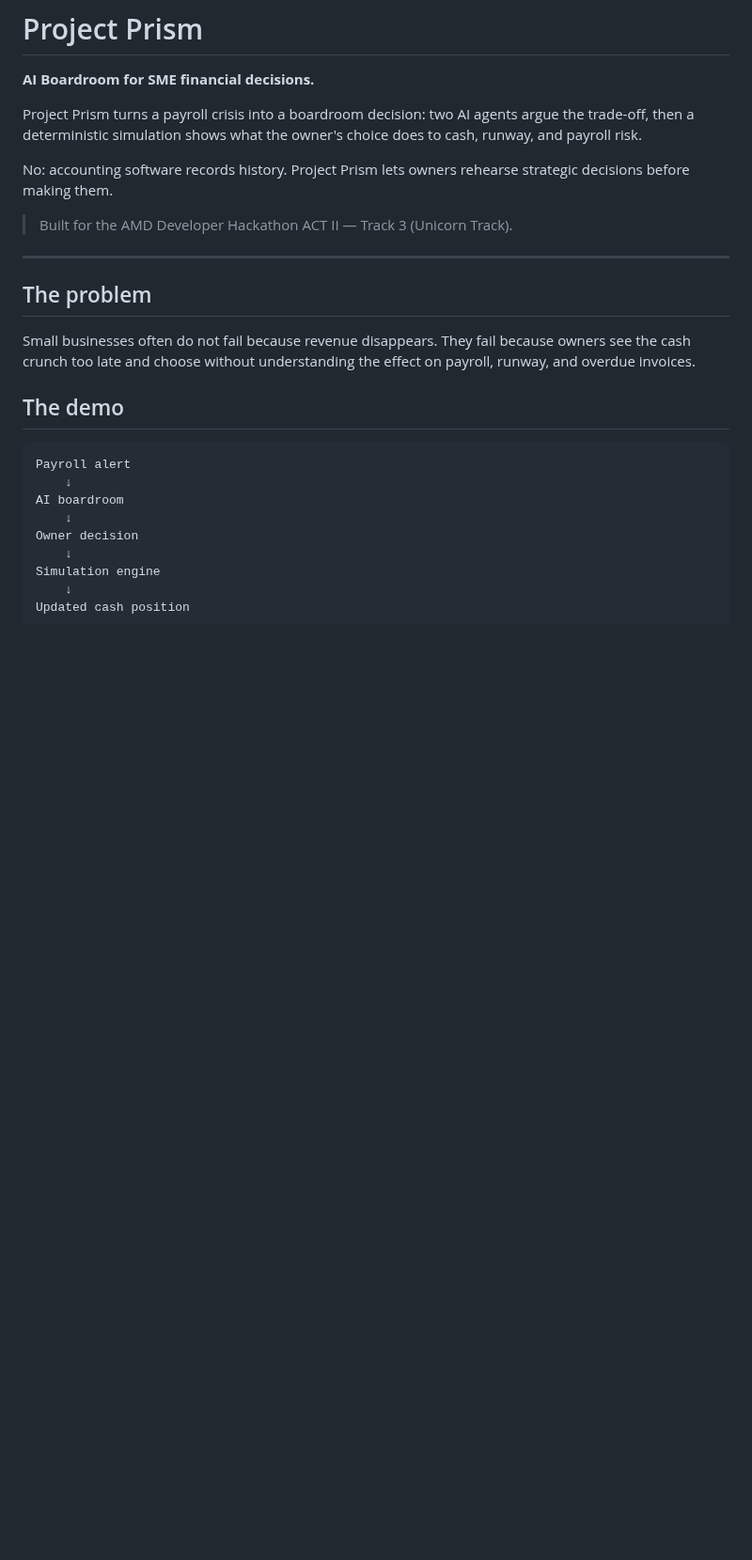
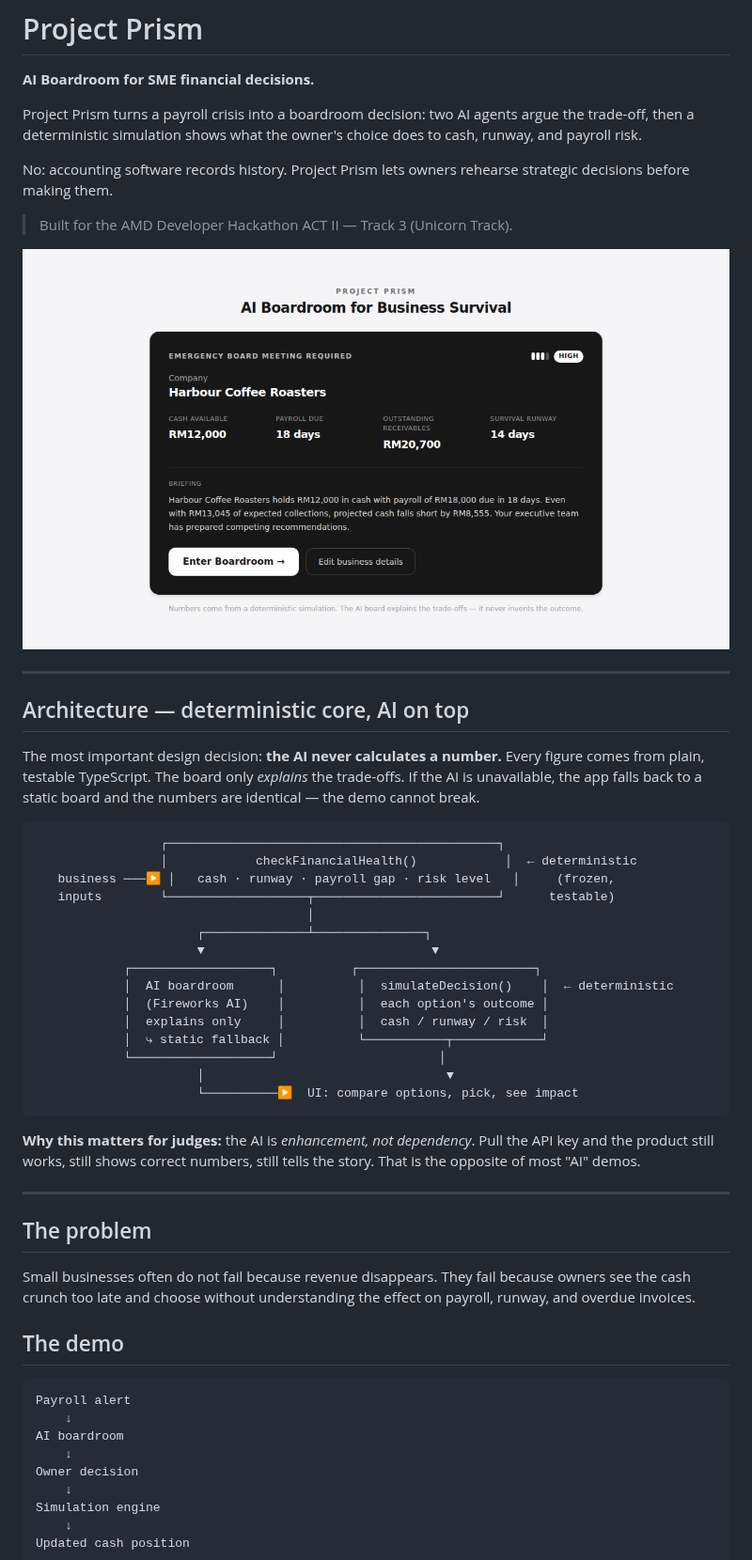
Before and after one commit to EeChaoJian/project-prism, a Markdown page: README.md, the part around the change. Shown at 94% size. GitHub-like rendering; pictures changed too: docs/screenshot-briefing.png (added); blank space fills up the shorter version.

Commit message:
docs: add briefing screenshot, architecture diagram, engine celebration
Freeze-safe documentation only (no code changes):
- docs/screenshot-briefing.png: the emergency-briefing hero shot in the README.
- README: "Architecture — deterministic core, AI on top" section with a diagram
  and an explicit note that the AI never calculates a number and the app works
  with the API key pulled (AI is enhancement, not dependency).

Co-Authored-By: Claude Opus 4.8 <noreply@anthropic.com>
Claude-Session: https://claude.ai/code/session_01FYztLMWQEx8KsDC1X8z7oU

````diff
--- a/README.md
+++ b/README.md
@@ -10,6 +10,39 @@ No: accounting software records history. Project Prism lets owners rehearse
 strategic decisions before making them.
 
 > Built for the AMD Developer Hackathon ACT II — Track 3 (Unicorn Track).
+
+![Project Prism — emergency briefing](docs/screenshot-briefing.png)
+
+---
+
+## Architecture — deterministic core, AI on top
+
+The most important design decision: **the AI never calculates a number.** Every
+figure comes from plain, testable TypeScript. The board only *explains* the
+trade-offs. If the AI is unavailable, the app falls back to a static board and
+the numbers are identical — the demo cannot break.
+
+```
+                 ┌─────────────────────────────────────────────┐
+                 │            checkFinancialHealth()            │  ← deterministic
+   business ───▶ │   cash · runway · payroll gap · risk level   │     (frozen,
+   inputs        └───────────────────┬─────────────────────────┘      testable)
+                                     │
+                      ┌──────────────┴───────────────┐
+                      ▼                               ▼
+            ┌───────────────────┐          ┌────────────────────────┐
+            │  AI boardroom      │          │  simulateDecision()    │  ← deterministic
+            │  (Fireworks AI)    │          │  each option's outcome │
+            │  explains only     │          │  cash / runway / risk  │
+            │  ⤷ static fallback │          └───────────┬────────────┘
+            └───────────────────┘                      │
+                      │                                 ▼
+                      └──────────▶  UI: compare options, pick, see impact
+```
+
+**Why this matters for judges:** the AI is *enhancement, not dependency*. Pull
+the API key and the product still works, still shows correct numbers, still
+tells the story. That is the opposite of most "AI" demos.
 
 ---
 
````
